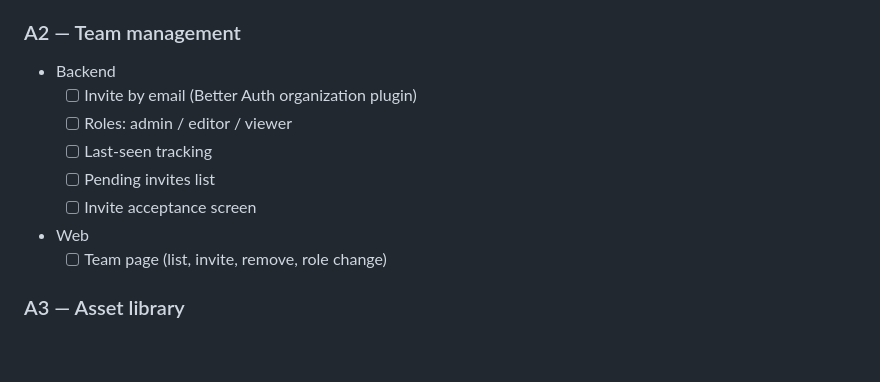
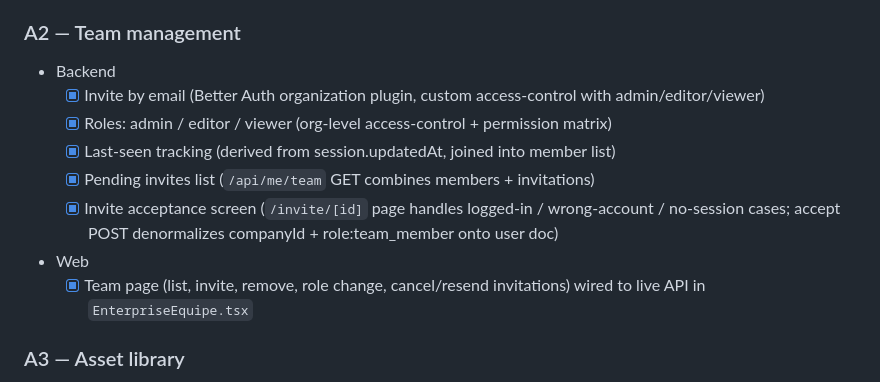
Before and after one commit to DigitariaWebs/DriveAds, a Markdown page: todo.md, the part around the change. Rendered like a GitHub page; blank space fills up the shorter version.

Commit message:
feat: complete team management features with email invites, role tracking, and pending invites handling

```diff
--- a/todo.md
+++ b/todo.md
@@ -195,13 +195,13 @@
 
 ### A2 — Team management
 - Backend
-  - [ ] Invite by email (Better Auth organization plugin)
-  - [ ] Roles: admin / editor / viewer
-  - [ ] Last-seen tracking
-  - [ ] Pending invites list
-  - [ ] Invite acceptance screen
+  - [x] Invite by email (Better Auth organization plugin, custom access-control with admin/editor/viewer)
+  - [x] Roles: admin / editor / viewer (org-level access-control + permission matrix)
+  - [x] Last-seen tracking (derived from session.updatedAt, joined into member list)
+  - [x] Pending invites list (`/api/me/team` GET combines members + invitations)
+  - [x] Invite acceptance screen (`/invite/[id]` page handles logged-in / wrong-account / no-session cases; accept POST denormalizes companyId + role:team_member onto user doc)
 - Web
-  - [ ] Team page (list, invite, remove, role change)
+  - [x] Team page (list, invite, remove, role change, cancel/resend invitations) wired to live API in `EnterpriseEquipe.tsx`
 
 ### A3 — Asset library
 - Backend (uses X2)
```
